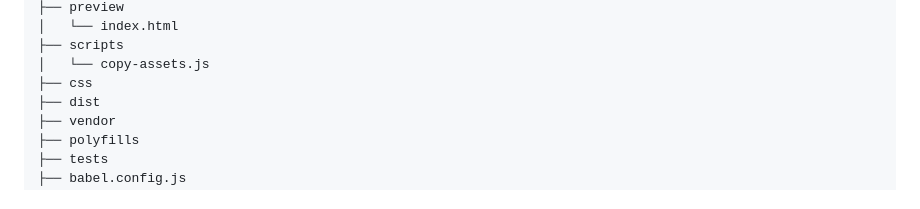
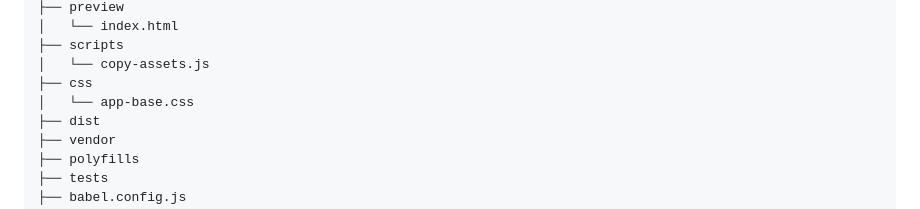
Before and after one commit to joemfernandez/sp-jobs, a Markdown page: README.md, the part around the change. GitHub-like rendering.

Commit message:
Updated README with CSS example in structure.

```diff
--- a/README.md
+++ b/README.md
@@ -56,6 +56,7 @@ root
 ├── scripts
 │   └── copy-assets.js
 ├── css
+│   └── app-base.css
 ├── dist
 ├── vendor
 ├── polyfills
```
